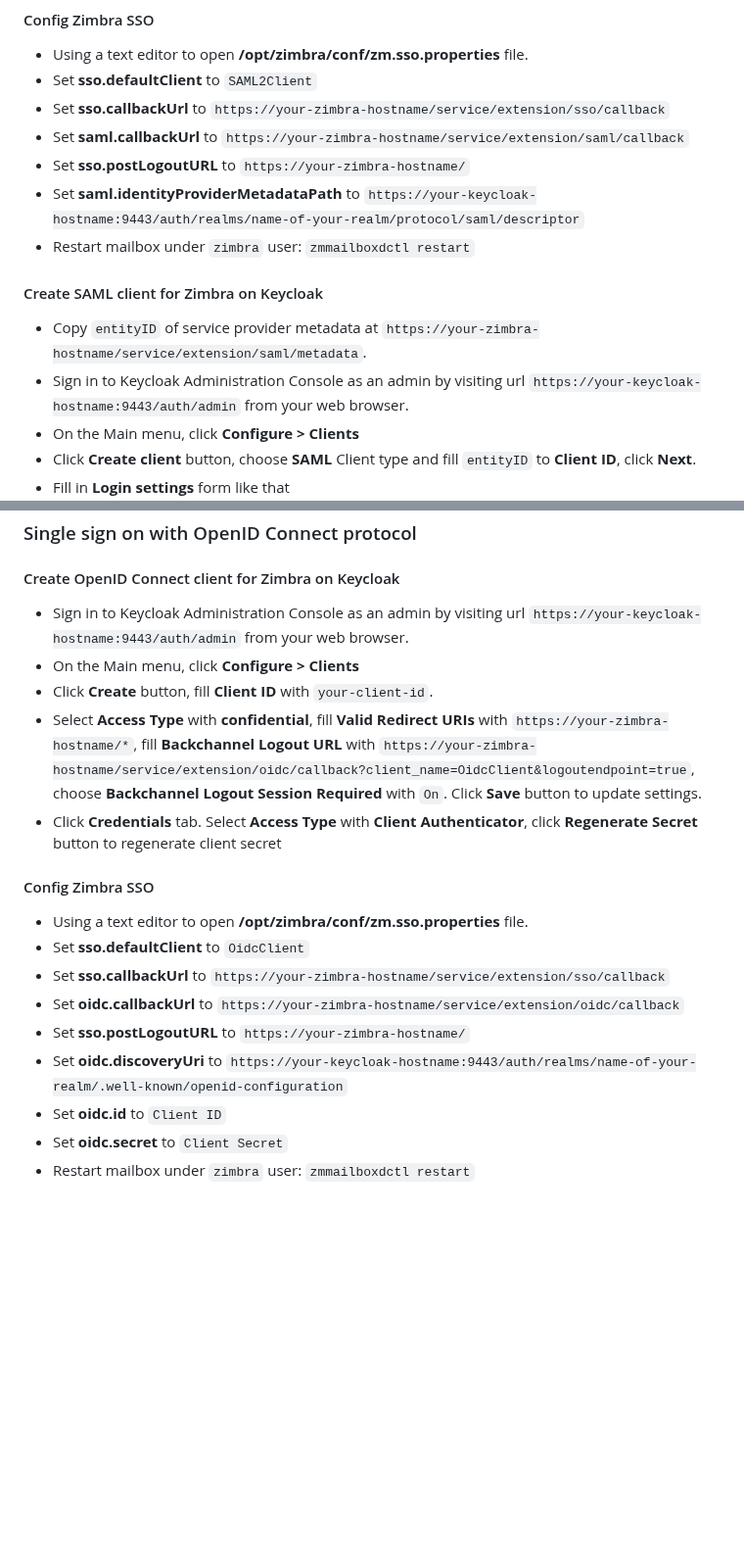
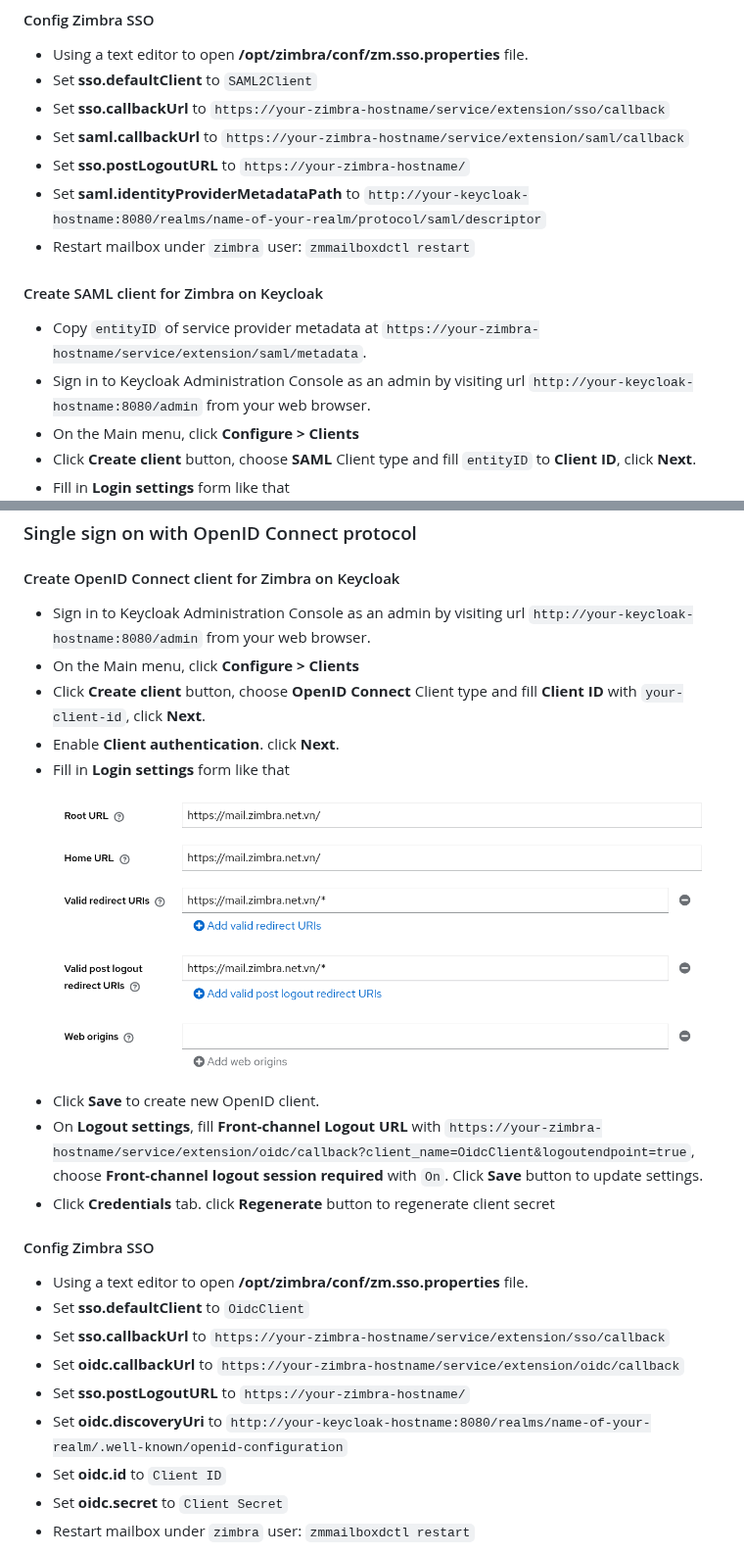
Before and after one commit to iwayvietnam/zm-sso, a Markdown page: docs/keycloak.md, 2 parts joined by grey strips. Shown at 98% size. Drawn GitHub-style; pictures changed too: docs/keycloak/create-oidc-client-login-settings.png (added); blank space fills up the shorter version.

Commit message:
WIP
Signed-off-by: Nguyen Van Nguyen <nguyennv1981@gmail.com>

```diff
--- a/docs/keycloak.md
+++ b/docs/keycloak.md
@@ -62,12 +62,12 @@ zmmailboxdctl restart
 * Set **sso.callbackUrl** to `https://your-zimbra-hostname/service/extension/sso/callback`
 * Set **saml.callbackUrl** to `https://your-zimbra-hostname/service/extension/saml/callback`
 * Set **sso.postLogoutURL** to `https://your-zimbra-hostname/`
-* Set **saml.identityProviderMetadataPath** to `https://your-keycloak-hostname:9443/auth/realms/name-of-your-realm/protocol/saml/descriptor`
+* Set **saml.identityProviderMetadataPath** to `http://your-keycloak-hostname:8080/realms/name-of-your-realm/protocol/saml/descriptor`
 * Restart mailbox under `zimbra` user: `zmmailboxdctl restart`
 
 #### Create SAML client for Zimbra on Keycloak
 * Copy `entityID` of service provider metadata at `https://your-zimbra-hostname/service/extension/saml/metadata`.
-* Sign in to Keycloak Administration Console as an admin by visiting url `https://your-keycloak-hostname:9443/auth/admin` from your web browser.
+* Sign in to Keycloak Administration Console as an admin by visiting url `http://your-keycloak-hostname:8080/admin` from your web browser.
 * On the Main menu, click **Configure > Clients**
 * Click **Create client** button, choose **SAML** Client type and fill `entityID` to **Client ID**, click **Next**.
 * Fill in **Login settings** form like that
@@ -98,14 +98,18 @@ zmmailboxdctl restart
 
 ### Single sign on with OpenID Connect protocol
 #### Create OpenID Connect client for Zimbra on Keycloak
-* Sign in to Keycloak Administration Console as an admin by visiting url `https://your-keycloak-hostname:9443/auth/admin` from your web browser.
+* Sign in to Keycloak Administration Console as an admin by visiting url `http://your-keycloak-hostname:8080/admin` from your web browser.
 * On the Main menu, click **Configure > Clients**
-* Click **Create** button, fill **Client ID** with `your-client-id`.
-* Select **Access Type** with **confidential**, fill **Valid Redirect URIs** with `https://your-zimbra-hostname/*`,
-  fill **Backchannel Logout URL** with `https://your-zimbra-hostname/service/extension/oidc/callback?client_name=OidcClient&logoutendpoint=true`,
-  choose **Backchannel Logout Session Required** with `On`.
+* Click **Create client** button, choose **OpenID Connect** Client type and fill **Client ID** with `your-client-id`, click **Next**.
+* Enable **Client authentication**. click **Next**.
+* Fill in **Login settings** form like that
+![create-oidc-client-login-settings](keycloak/create-oidc-client-login-settings.png)
+* Click **Save** to create new OpenID client.
+* On **Logout settings**, fill **Front-channel Logout URL** with
+  `https://your-zimbra-hostname/service/extension/oidc/callback?client_name=OidcClient&logoutendpoint=true`,
+  choose **Front-channel logout session required** with `On`.
   Click **Save** button to update settings.
-* Click **Credentials** tab. Select **Access Type** with **Client Authenticator**, click **Regenerate Secret** button to regenerate client secret
+* Click **Credentials** tab. click **Regenerate** button to regenerate client secret
 
 #### Config Zimbra SSO
 * Using a text editor to open **/opt/zimbra/conf/zm.sso.properties** file.
@@ -113,7 +117,7 @@ zmmailboxdctl restart
 * Set **sso.callbackUrl** to `https://your-zimbra-hostname/service/extension/sso/callback`
 * Set **oidc.callbackUrl** to `https://your-zimbra-hostname/service/extension/oidc/callback`
 * Set **sso.postLogoutURL** to `https://your-zimbra-hostname/`
-* Set **oidc.discoveryUri** to `https://your-keycloak-hostname:9443/auth/realms/name-of-your-realm/.well-known/openid-configuration`
+* Set **oidc.discoveryUri** to `http://your-keycloak-hostname:8080/realms/name-of-your-realm/.well-known/openid-configuration`
 * Set **oidc.id** to `Client ID`
 * Set **oidc.secret** to `Client Secret`
 * Restart mailbox under `zimbra` user: `zmmailboxdctl restart`
```
